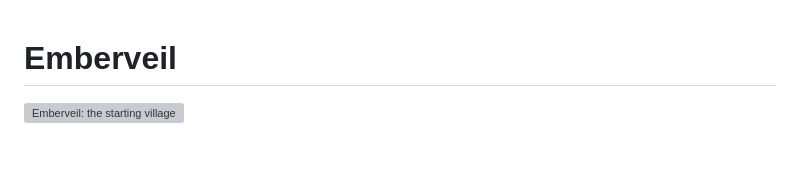
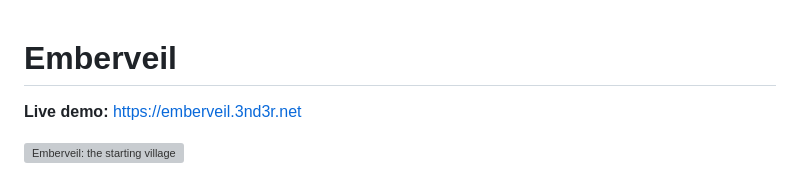
Before and after one commit to lord3nd3r/emberveil, a Markdown page: README.md, the part around the change. Drawn GitHub-style; blank space fills up the shorter version; grey boxes are pictures that could not be loaded.

Commit message:
README: add live demo link

```diff
--- a/README.md
+++ b/README.md
@@ -1,4 +1,6 @@
 # Emberveil
+
+**Live demo:** [https://emberveil.3nd3r.net](https://emberveil.3nd3r.net)
 
 ![Emberveil: the starting village](screenshots/03-village.png)
 
```
